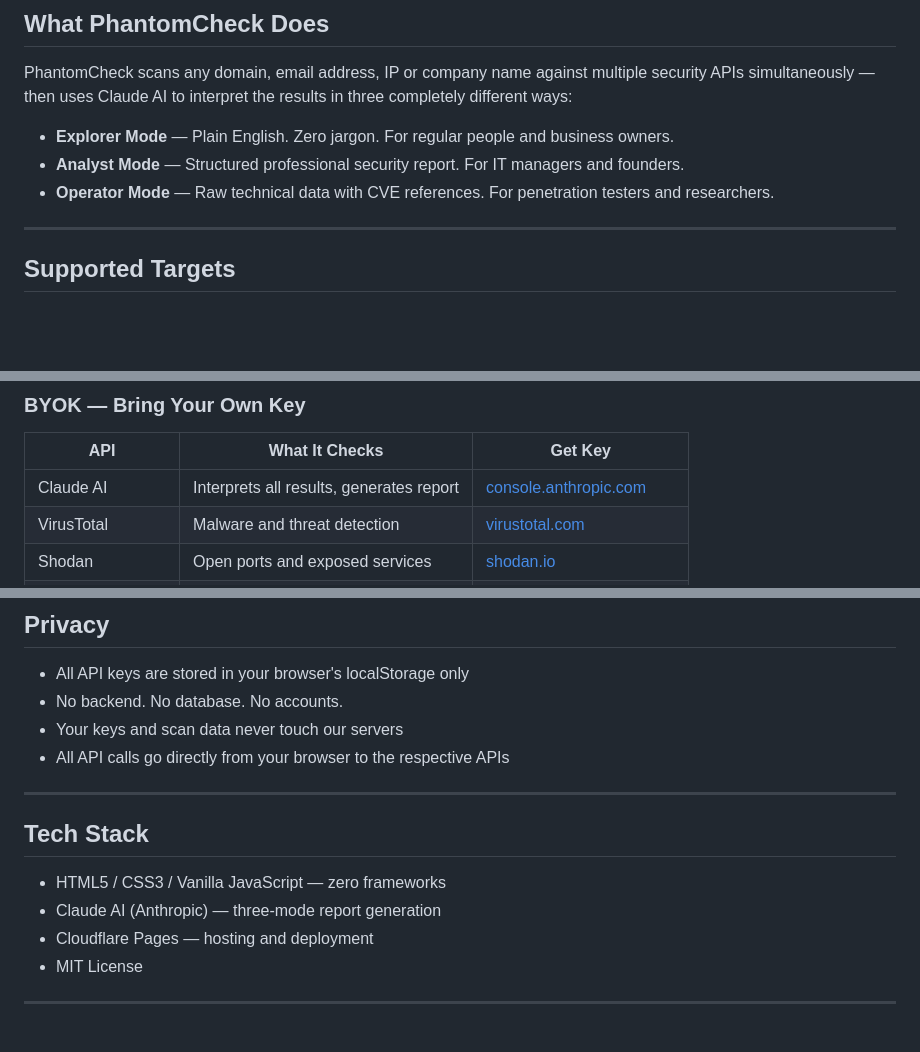
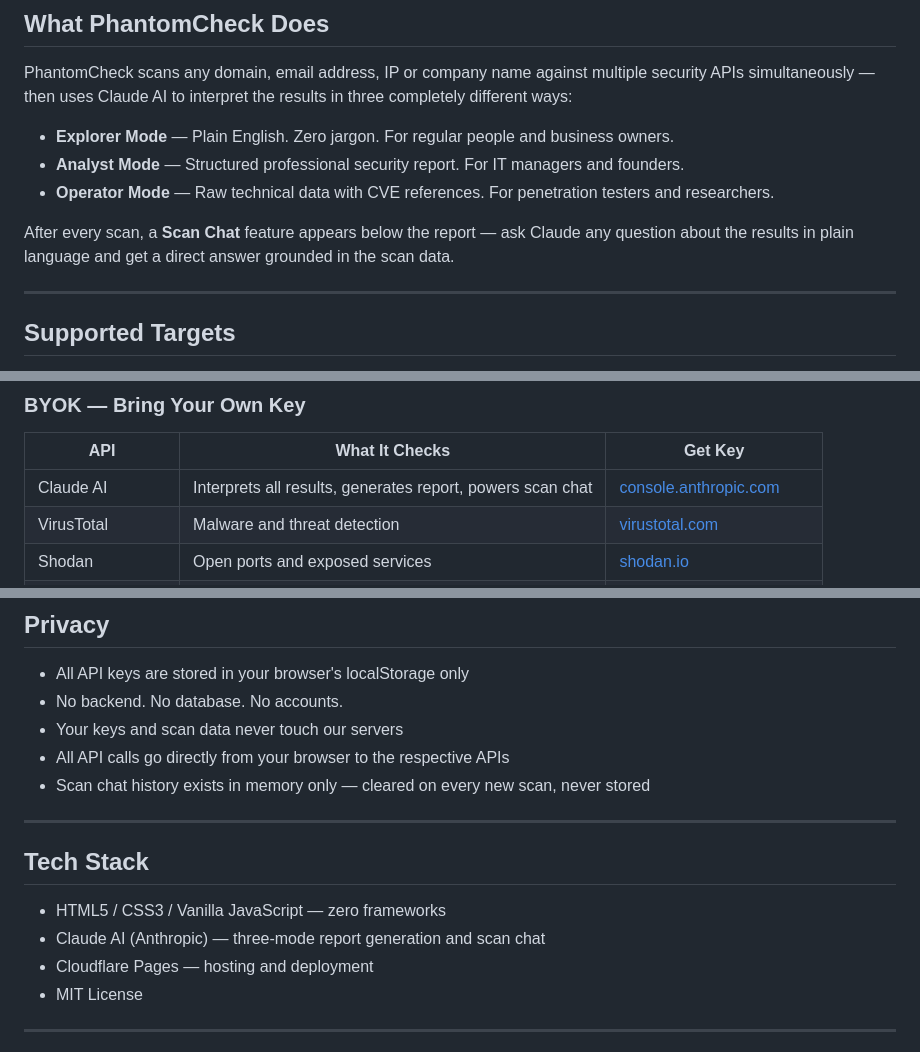
Before and after one commit to futurestackintel/phantomstack, a Markdown page: Phantom stack/README.md, 3 parts joined by grey strips. Drawn GitHub-style; blank space fills up the shorter version.

```diff
--- a/Phantom stack/README.md
+++ b/Phantom stack/README.md
@@ -22,6 +22,8 @@ PhantomCheck scans any domain, email address, IP or company name against multipl
 - **Analyst Mode** — Structured professional security report. For IT managers and founders.
 - **Operator Mode** — Raw technical data with CVE references. For penetration testers and researchers.
 
+After every scan, a **Scan Chat** feature appears below the report — ask Claude any question about the results in plain language and get a direct answer grounded in the scan data.
+
 ---
 
 ## Supported Targets
@@ -57,7 +60,7 @@ PhantomCheck scans any domain, email address, IP or company name against multipl
 ### BYOK — Bring Your Own Key
 | API | What It Checks | Get Key |
 |-----|---------------|---------|
-| Claude AI | Interprets all results, generates report | [console.anthropic.com](https://console.anthropic.com) |
+| Claude AI | Interprets all results, generates report, powers scan chat | [console.anthropic.com](https://console.anthropic.com) |
 | VirusTotal | Malware and threat detection | [virustotal.com](https://virustotal.com) |
 | Shodan | Open ports and exposed services | [shodan.io](https://shodan.io) |
 | HaveIBeenPwned | Email breach history | [haveibeenpwned.com](https://haveibeenpwned.com) |
@@ -71,12 +74,13 @@ PhantomCheck scans any domain, email address, IP or company name against multipl
 - No backend. No database. No accounts.
 - Your keys and scan data never touch our servers
 - All API calls go directly from your browser to the respective APIs
+- Scan chat history exists in memory only — cleared on every new scan, never stored
 
 ---
 
 ## Tech Stack
 - HTML5 / CSS3 / Vanilla JavaScript — zero frameworks
-- Claude AI (Anthropic) — three-mode report generation
+- Claude AI (Anthropic) — three-mode report generation and scan chat
 - Cloudflare Pages — hosting and deployment
 - MIT License
 
```
Also changed, not shown: other parts of Phantom stack/README.md (+2 -0 lines).
